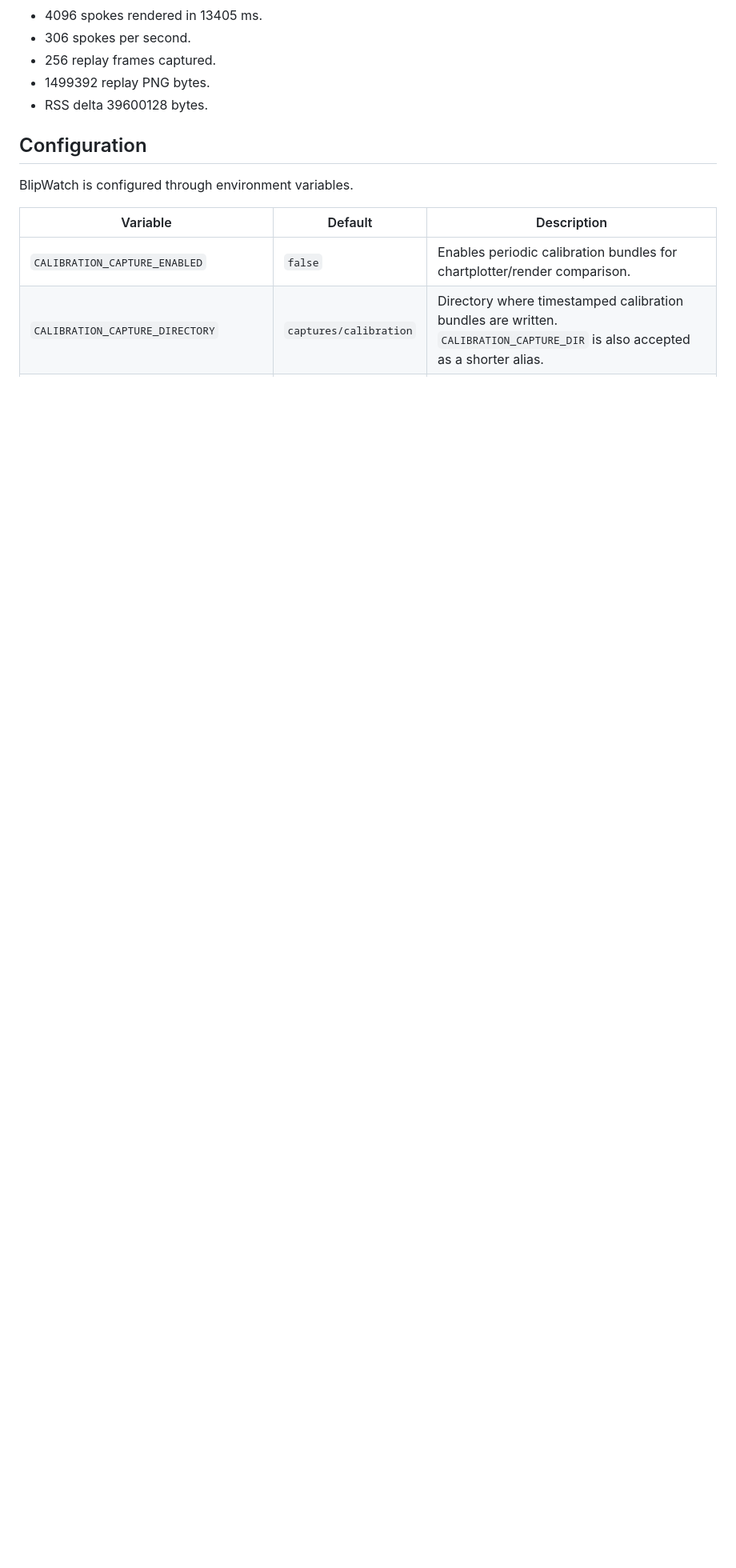
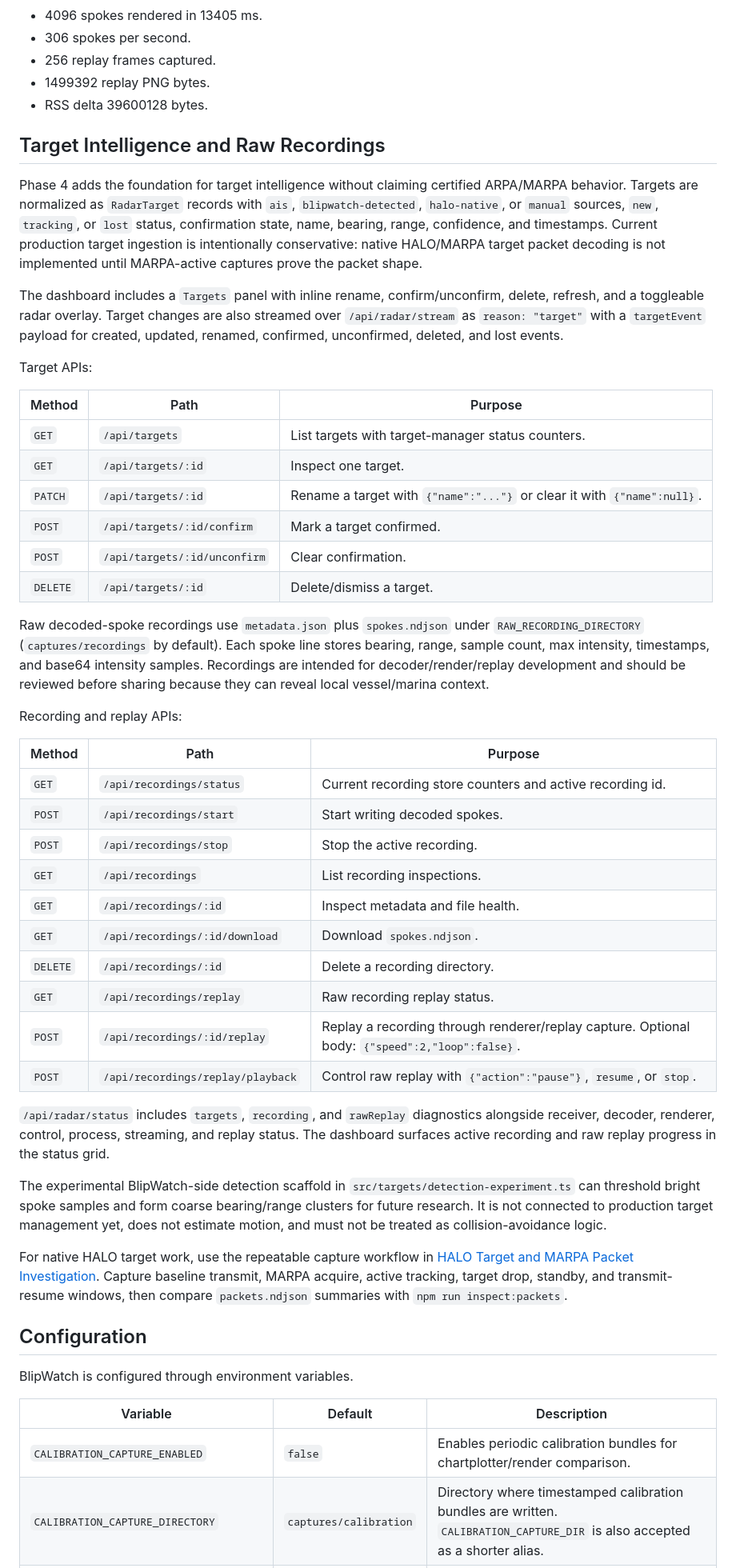
Before and after one commit to SternAnchor/blipwatch, a Markdown page: README.md, the part around the change. Shown at 80% size. GitHub-like rendering; blank space fills up the shorter version.

Commit message:
docs: document target intelligence workflows

```diff
--- a/README.md
+++ b/README.md
@@ -377,6 +377,46 @@ Local reference run on macOS arm64 with Node.js 25.9.0, source execution, defaul
 - 256 replay frames captured.
 - 1499392 replay PNG bytes.
 - RSS delta 39600128 bytes.
+
+## Target Intelligence and Raw Recordings
+
+Phase 4 adds the foundation for target intelligence without claiming certified ARPA/MARPA behavior. Targets are normalized as `RadarTarget` records with `ais`, `blipwatch-detected`, `halo-native`, or `manual` sources, `new`, `tracking`, or `lost` status, confirmation state, name, bearing, range, confidence, and timestamps. Current production target ingestion is intentionally conservative: native HALO/MARPA target packet decoding is not implemented until MARPA-active captures prove the packet shape.
+
+The dashboard includes a `Targets` panel with inline rename, confirm/unconfirm, delete, refresh, and a toggleable radar overlay. Target changes are also streamed over `/api/radar/stream` as `reason: "target"` with a `targetEvent` payload for created, updated, renamed, confirmed, unconfirmed, deleted, and lost events.
+
+Target APIs:
+
+| Method | Path | Purpose |
+| --- | --- | --- |
+| `GET` | `/api/targets` | List targets with target-manager status counters. |
+| `GET` | `/api/targets/:id` | Inspect one target. |
+| `PATCH` | `/api/targets/:id` | Rename a target with `{"name":"..."}` or clear it with `{"name":null}`. |
+| `POST` | `/api/targets/:id/confirm` | Mark a target confirmed. |
+| `POST` | `/api/targets/:id/unconfirm` | Clear confirmation. |
+| `DELETE` | `/api/targets/:id` | Delete/dismiss a target. |
+
+Raw decoded-spoke recordings use `metadata.json` plus `spokes.ndjson` under `RAW_RECORDING_DIRECTORY` (`captures/recordings` by default). Each spoke line stores bearing, range, sample count, max intensity, timestamps, and base64 intensity samples. Recordings are intended for decoder/render/replay development and should be reviewed before sharing because they can reveal local vessel/marina context.
+
+Recording and replay APIs:
+
+| Method | Path | Purpose |
+| --- | --- | --- |
+| `GET` | `/api/recordings/status` | Current recording store counters and active recording id. |
+| `POST` | `/api/recordings/start` | Start writing decoded spokes. |
+| `POST` | `/api/recordings/stop` | Stop the active recording. |
+| `GET` | `/api/recordings` | List recording inspections. |
+| `GET` | `/api/recordings/:id` | Inspect metadata and file health. |
+| `GET` | `/api/recordings/:id/download` | Download `spokes.ndjson`. |
+| `DELETE` | `/api/recordings/:id` | Delete a recording directory. |
+| `GET` | `/api/recordings/replay` | Raw recording replay status. |
+| `POST` | `/api/recordings/:id/replay` | Replay a recording through renderer/replay capture. Optional body: `{"speed":2,"loop":false}`. |
+| `POST` | `/api/recordings/replay/playback` | Control raw replay with `{"action":"pause"}`, `resume`, or `stop`. |
+
+`/api/radar/status` includes `targets`, `recording`, and `rawReplay` diagnostics alongside receiver, decoder, renderer, control, process, streaming, and replay status. The dashboard surfaces active recording and raw replay progress in the status grid.
+
+The experimental BlipWatch-side detection scaffold in `src/targets/detection-experiment.ts` can threshold bright spoke samples and form coarse bearing/range clusters for future research. It is not connected to production target management yet, does not estimate motion, and must not be treated as collision-avoidance logic.
+
+For native HALO target work, use the repeatable capture workflow in [HALO Target and MARPA Packet Investigation](docs/halo-target-investigation.md). Capture baseline transmit, MARPA acquire, active tracking, target drop, standby, and transmit-resume windows, then compare `packets.ndjson` summaries with `npm run inspect:packets`.
 
 ## Configuration
 
```
